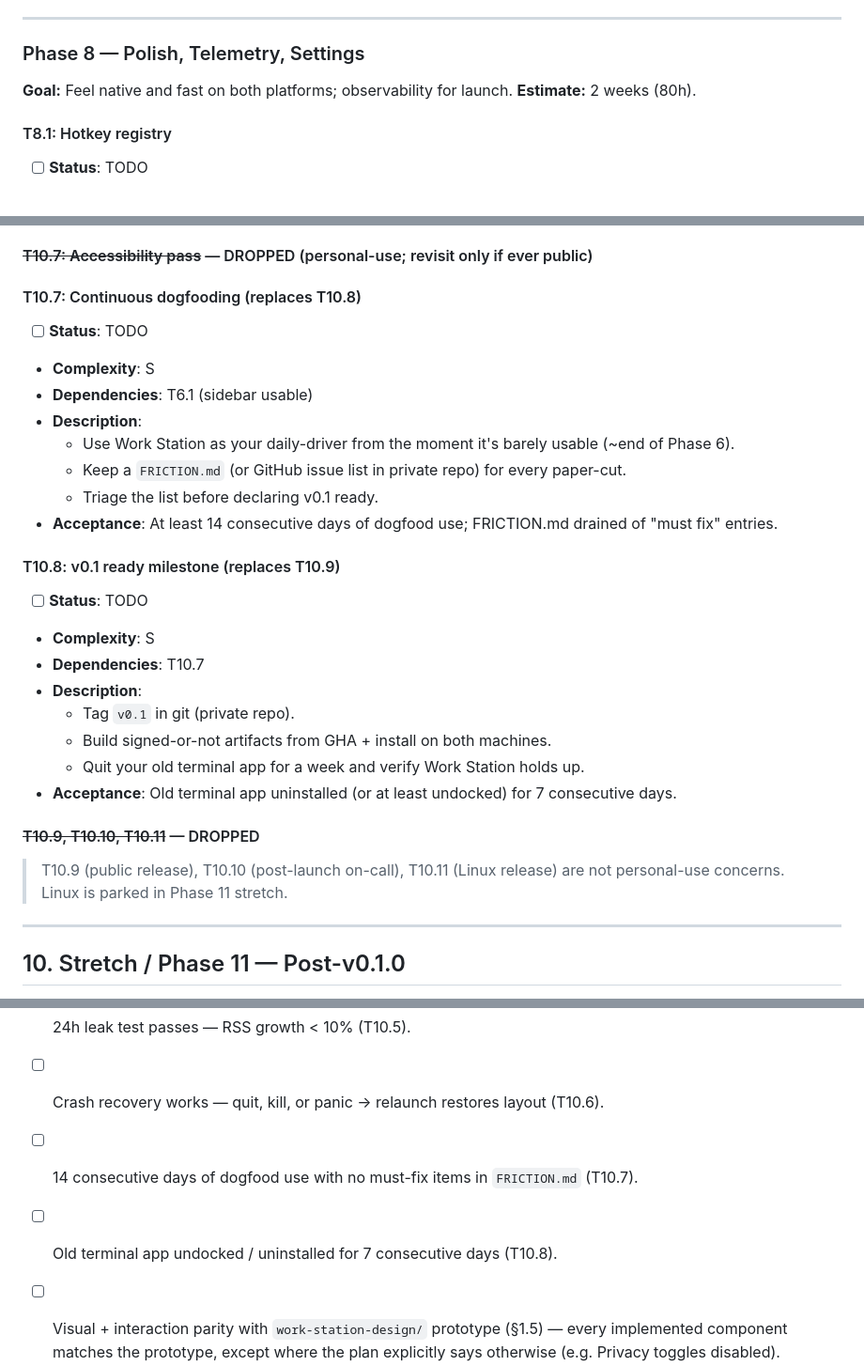
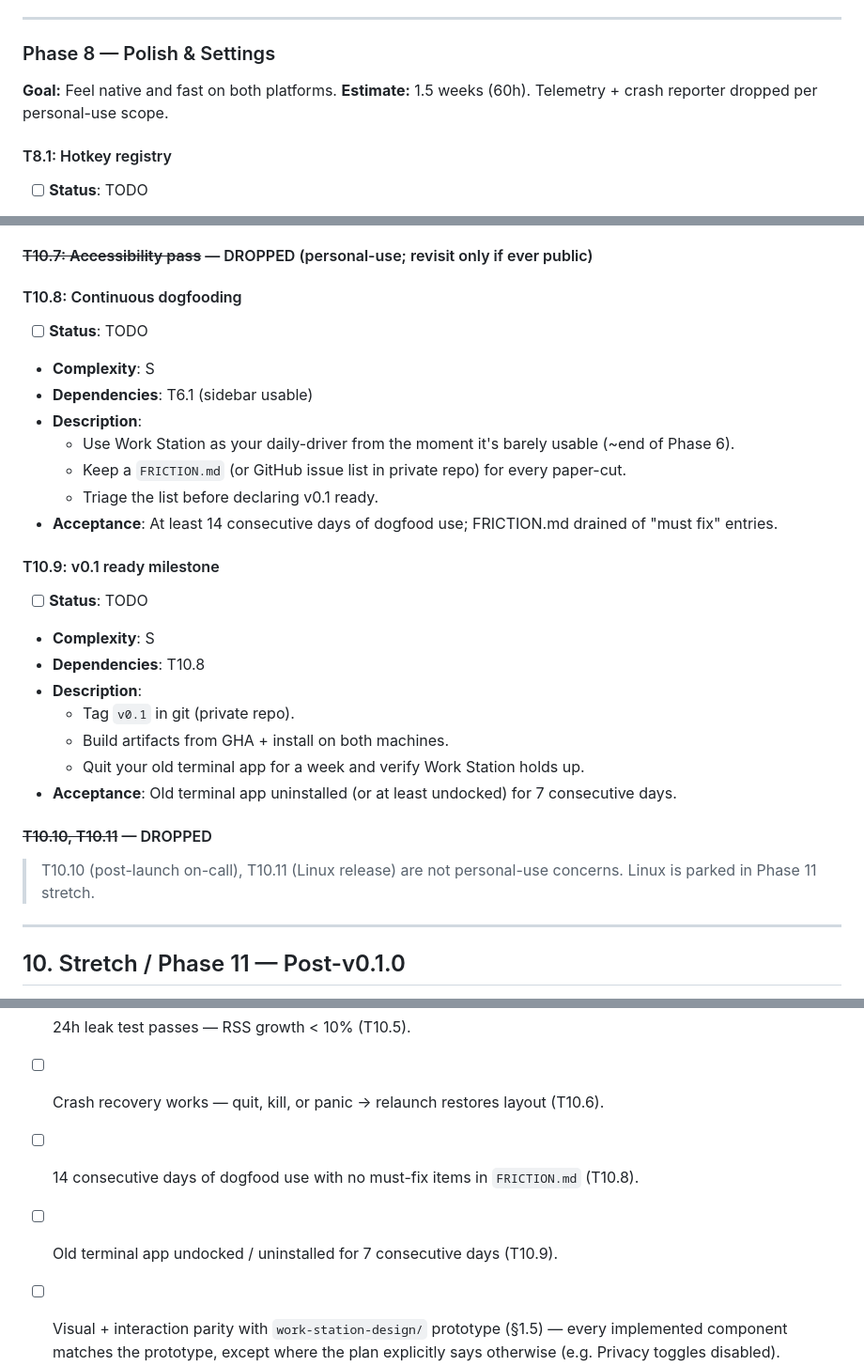
Before and after one commit to BekaChkhiro/work-station, a Markdown page: PROJECT_PLAN.md, 3 parts joined by grey strips. Shown at 94% size. Drawn GitHub-style.

Commit message:
plan: fix internal references after personal-use scope cut
- Renumber Phase 10: T10.7 dogfood → T10.8, T10.8 v0.1-ready → T10.9
  (resolves duplicate T10.7 from "Accessibility DROPPED" + replacement)
- T1.8 Error boundary: drop ref to dropped T8.11 crash reporter,
  redirect to T1.9 logging
- T3.4 App settings schema: drop "telemetry-opt-in" key (telemetry dropped),
  add "default fallback CLI" key
- Phase 8 title: "Polish, Telemetry, Settings" → "Polish & Settings"
- Phase 8 estimate: 2w → 1.5w (telemetry + crash reporter dropped)
- §11 DoD: update T10.7→T10.8, T10.8→T10.9 references

Co-Authored-By: Claude Opus 4.7 (1M context) <noreply@anthropic.com>

```diff
--- a/PROJECT_PLAN.md
+++ b/PROJECT_PLAN.md
@@ -1069,10 +1069,10 @@ Each task: status, complexity (S/M/L/XL — work hours roughly 2/8/24/40+), depe
 
 ---
 
-### Phase 8 — Polish, Telemetry, Settings
+### Phase 8 — Polish & Settings
 
-**Goal:** Feel native and fast on both platforms; observability for launch.
-**Estimate:** 2 weeks (80h).
+**Goal:** Feel native and fast on both platforms.
+**Estimate:** 1.5 weeks (60h). Telemetry + crash reporter dropped per personal-use scope.
 
 #### T8.1: Hotkey registry
 
@@ -1270,7 +1270,7 @@ Each task: status, complexity (S/M/L/XL — work hours roughly 2/8/24/40+), depe
 
 #### ~~T10.7: Accessibility pass~~ — DROPPED (personal-use; revisit only if ever public)
 
-#### T10.7: Continuous dogfooding (replaces T10.8)
+#### T10.8: Continuous dogfooding
 
 - [ ] **Status**: TODO
 - **Complexity**: S
@@ -1281,20 +1281,20 @@ Each task: status, complexity (S/M/L/XL — work hours roughly 2/8/24/40+), depe
   - Triage the list before declaring v0.1 ready.
 - **Acceptance**: At least 14 consecutive days of dogfood use; FRICTION.md drained of "must fix" entries.
 
-#### T10.8: v0.1 ready milestone (replaces T10.9)
+#### T10.9: v0.1 ready milestone
 
 - [ ] **Status**: TODO
 - **Complexity**: S
-- **Dependencies**: T10.7
+- **Dependencies**: T10.8
 - **Description**:
   - Tag `v0.1` in git (private repo).
-  - Build signed-or-not artifacts from GHA + install on both machines.
+  - Build artifacts from GHA + install on both machines.
   - Quit your old terminal app for a week and verify Work Station holds up.
 - **Acceptance**: Old terminal app uninstalled (or at least undocked) for 7 consecutive days.
 
-#### ~~T10.9, T10.10, T10.11~~ — DROPPED
+#### ~~T10.10, T10.11~~ — DROPPED
 
-> T10.9 (public release), T10.10 (post-launch on-call), T10.11 (Linux release) are not personal-use concerns. Linux is parked in Phase 11 stretch.
+> T10.10 (post-launch on-call), T10.11 (Linux release) are not personal-use concerns. Linux is parked in Phase 11 stretch.
 
 ---
 
@@ -1327,6 +1327,6 @@ You declare v0.1 when **all** of these are true on **both** of your machines (Ma
 - [ ] 1GB output stress passes — no freeze, no crash (T10.4).
 - [ ] 24h leak test passes — RSS growth < 10% (T10.5).
 - [ ] Crash recovery works — quit, kill, or panic → relaunch restores layout (T10.6).
-- [ ] 14 consecutive days of dogfood use with no must-fix items in `FRICTION.md` (T10.7).
-- [ ] Old terminal app undocked / uninstalled for 7 consecutive days (T10.8).
+- [ ] 14 consecutive days of dogfood use with no must-fix items in `FRICTION.md` (T10.8).
+- [ ] Old terminal app undocked / uninstalled for 7 consecutive days (T10.9).
 - [ ] Visual + interaction parity with `work-station-design/` prototype (§1.5) — every implemented component matches the prototype, except where the plan explicitly says otherwise (e.g. Privacy toggles disabled).
```
Also changed, not shown: other parts of PROJECT_PLAN.md (+2 -2 lines).
